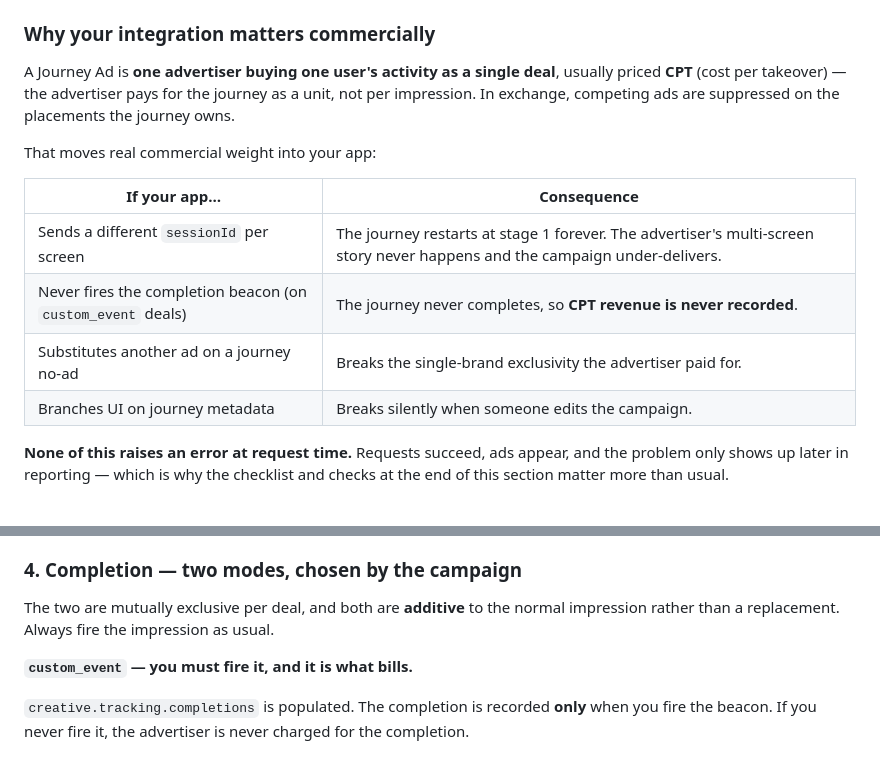
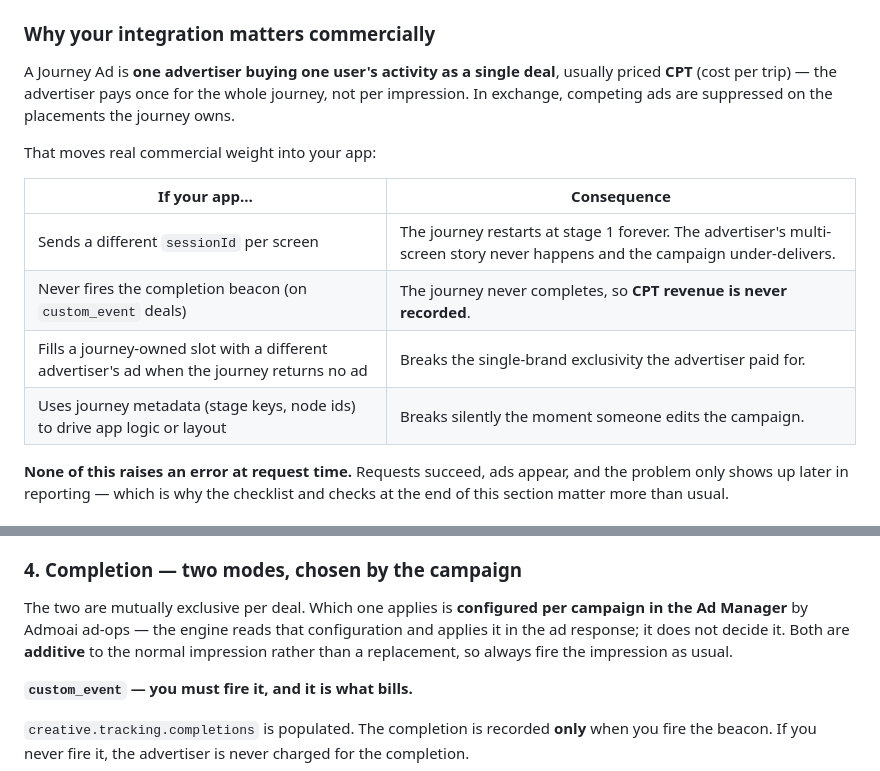
Before and after one commit to admoai/admoai-flutter, a Markdown page: README.md, 2 parts joined by grey strips. GitHub-like rendering.

```diff
--- a/README.md
+++ b/README.md
@@ -260,7 +260,7 @@ until the journey ends.
 ### Why your integration matters commercially
 
 A Journey Ad is **one advertiser buying one user's activity as a single deal**, usually
-priced **CPT** (cost per takeover) — the advertiser pays for the journey as a unit, not
+priced **CPT** (cost per trip) — the advertiser pays once for the whole journey, not
 per impression. In exchange, competing ads are suppressed on the placements the journey
 owns.
 
@@ -270,8 +270,8 @@ That moves real commercial weight into your app:
 |---|---|
 | Sends a different `sessionId` per screen | The journey restarts at stage 1 forever. The advertiser's multi-screen story never happens and the campaign under-delivers. |
 | Never fires the completion beacon (on `custom_event` deals) | The journey never completes, so **CPT revenue is never recorded**. |
-| Substitutes another ad on a journey no-ad | Breaks the single-brand exclusivity the advertiser paid for. |
-| Branches UI on journey metadata | Breaks silently when someone edits the campaign. |
+| Fills a journey-owned slot with a different advertiser's ad when the journey returns no ad | Breaks the single-brand exclusivity the advertiser paid for. |
+| Uses journey metadata (stage keys, node ids) to drive app logic or layout | Breaks silently the moment someone edits the campaign. |
 
 **None of this raises an error at request time.** Requests succeed, ads appear, and the
 problem only shows up later in reporting — which is why the checklist and checks at the
@@ -432,8 +432,10 @@ token, and the SDK derives nothing from it.
 
 ### 4. Completion — two modes, chosen by the campaign
 
-The two are mutually exclusive per deal, and both are **additive** to the normal
-impression rather than a replacement. Always fire the impression as usual.
+The two are mutually exclusive per deal. Which one applies is **configured per campaign
+in the Ad Manager** by Admoai ad-ops — the engine reads that configuration and applies
+it in the ad response; it does not decide it. Both are **additive** to the normal
+impression rather than a replacement, so always fire the impression as usual.
 
 **`custom_event` — you must fire it, and it is what bills.**
 
```
Also changed, not shown: other parts of README.md (+20 -3 lines).
